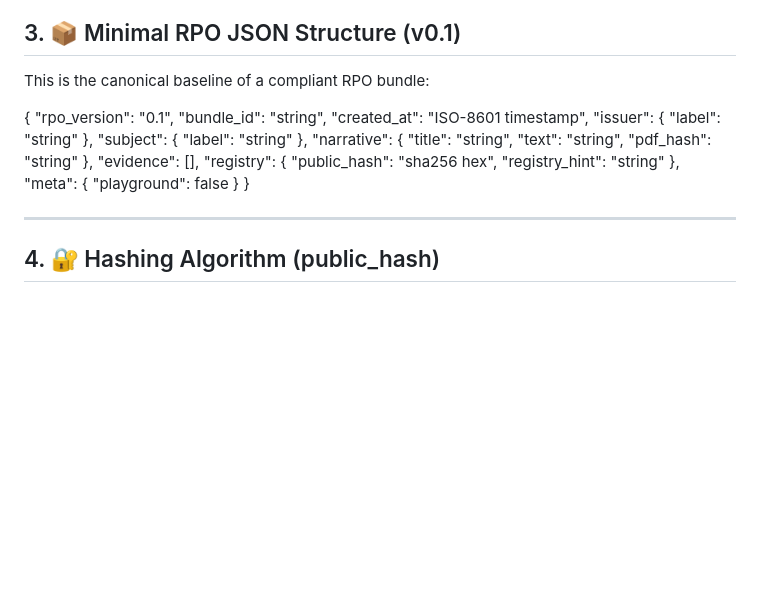
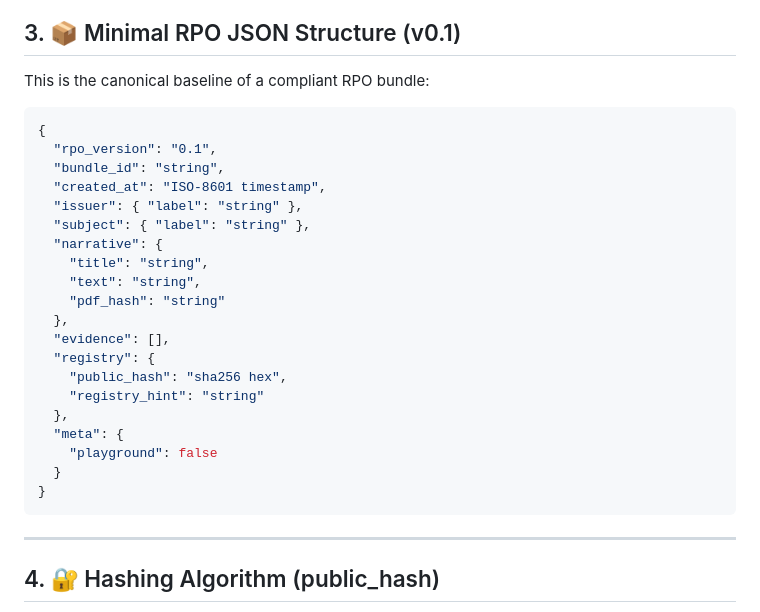
Before and after one commit to openproof-net/rpo-spec-v0.1, a Markdown page: README.md, the part around the change. Drawn GitHub-style; blank space fills up the shorter version.

````diff
--- a/README.md
+++ b/README.md
@@ -69,6 +69,7 @@ ___
 
 This is the canonical baseline of a compliant RPO bundle:
 
+```json
 {
   "rpo_version": "0.1",
   "bundle_id": "string",
@@ -89,6 +90,8 @@ This is the canonical baseline of a compliant RPO bundle:
     "playground": false
   }
 }
+```
+
 
 ___
 
````
